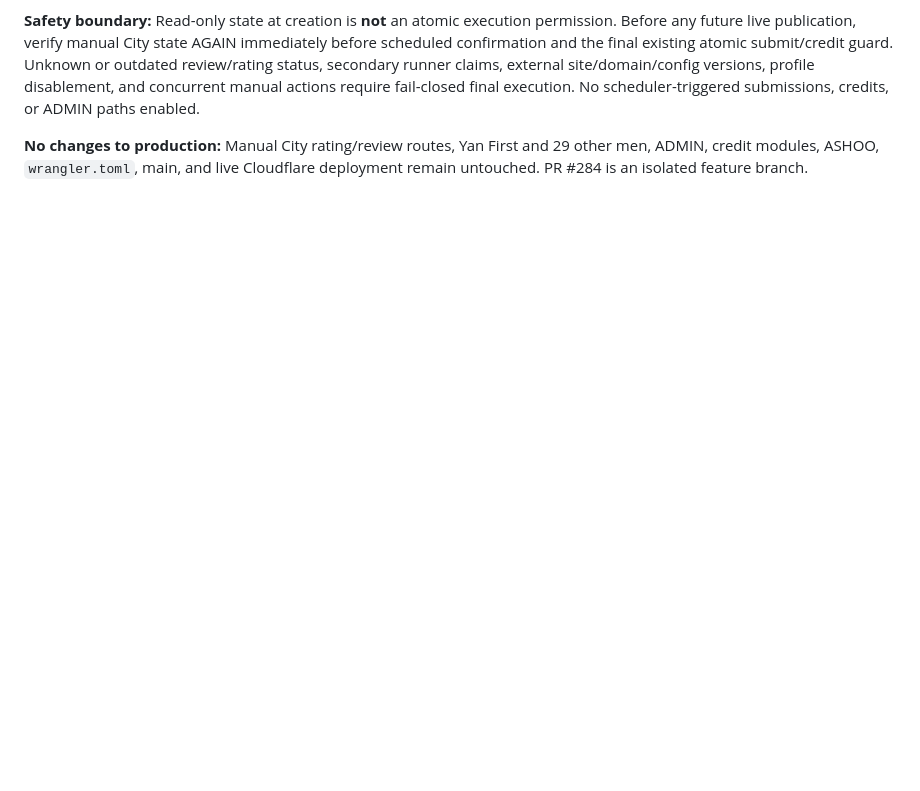
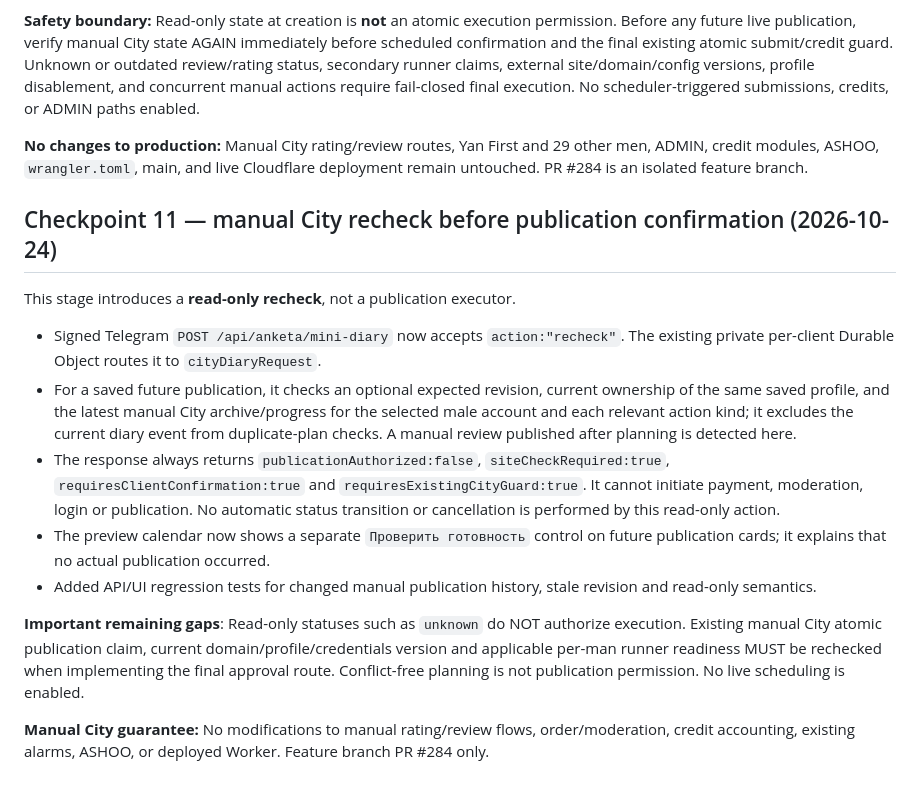
Before and after one commit to miqiduzavow369-ui/dame-camelias, a Markdown page: docs/CITY_DIARY_STAGE1.md, the part around the change. Rendered like a GitHub page; blank space fills up the shorter version.

Commit message:
docs(city diary): checkpoint 11 read-only manual history recheck before confirmation

```diff
--- a/docs/CITY_DIARY_STAGE1.md
+++ b/docs/CITY_DIARY_STAGE1.md
@@ -166,3 +166,17 @@ A diary event is **never** permission to repeat an action already performed manu
 **Safety boundary:** Read-only state at creation is **not** an atomic execution permission. Before any future live publication, verify manual City state AGAIN immediately before scheduled confirmation and the final existing atomic submit/credit guard. Unknown or outdated review/rating status, secondary runner claims, external site/domain/config versions, profile disablement, and concurrent manual actions require fail-closed final execution. No scheduler-triggered submissions, credits, or ADMIN paths enabled.
 
 **No changes to production:** Manual City rating/review routes, Yan First and 29 other men, ADMIN, credit modules, ASHOO, `wrangler.toml`, main, and live Cloudflare deployment remain untouched. PR #284 is an isolated feature branch.
+
+## Checkpoint 11 — manual City recheck before publication confirmation (2026-10-24)
+
+This stage introduces a **read-only recheck**, not a publication executor.
+
+- Signed Telegram `POST /api/anketa/mini-diary` now accepts `action:"recheck"`. The existing private per-client Durable Object routes it to `cityDiaryRequest`.
+- For a saved future publication, it checks an optional expected revision, current ownership of the same saved profile, and the latest manual City archive/progress for the selected male account and each relevant action kind; it excludes the current diary event from duplicate-plan checks. A manual review published after planning is detected here.
+- The response always returns `publicationAuthorized:false`, `siteCheckRequired:true`, `requiresClientConfirmation:true` and `requiresExistingCityGuard:true`. It cannot initiate payment, moderation, login or publication. No automatic status transition or cancellation is performed by this read-only action.
+- The preview calendar now shows a separate `Проверить готовность` control on future publication cards; it explains that no actual publication occurred.
+- Added API/UI regression tests for changed manual publication history, stale revision and read-only semantics.
+
+**Important remaining gaps**: Read-only statuses such as `unknown` do NOT authorize execution. Existing manual City atomic publication claim, current domain/profile/credentials version and applicable per-man runner readiness MUST be rechecked when implementing the final approval route. Conflict-free planning is not publication permission. No live scheduling is enabled.
+
+**Manual City guarantee:** No modifications to manual rating/review flows, order/moderation, credit accounting, existing alarms, ASHOO, or deployed Worker. Feature branch PR #284 only.
```
